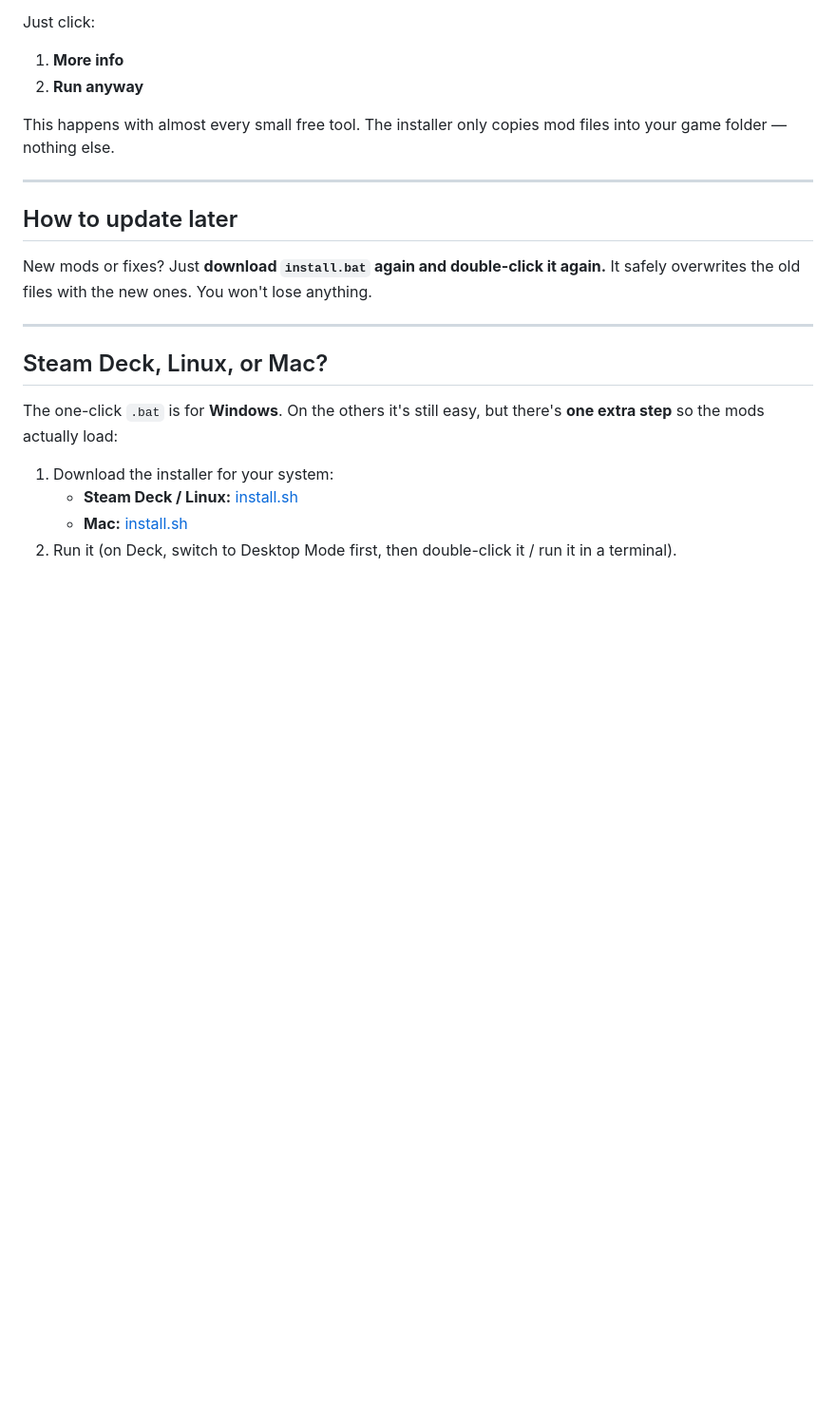
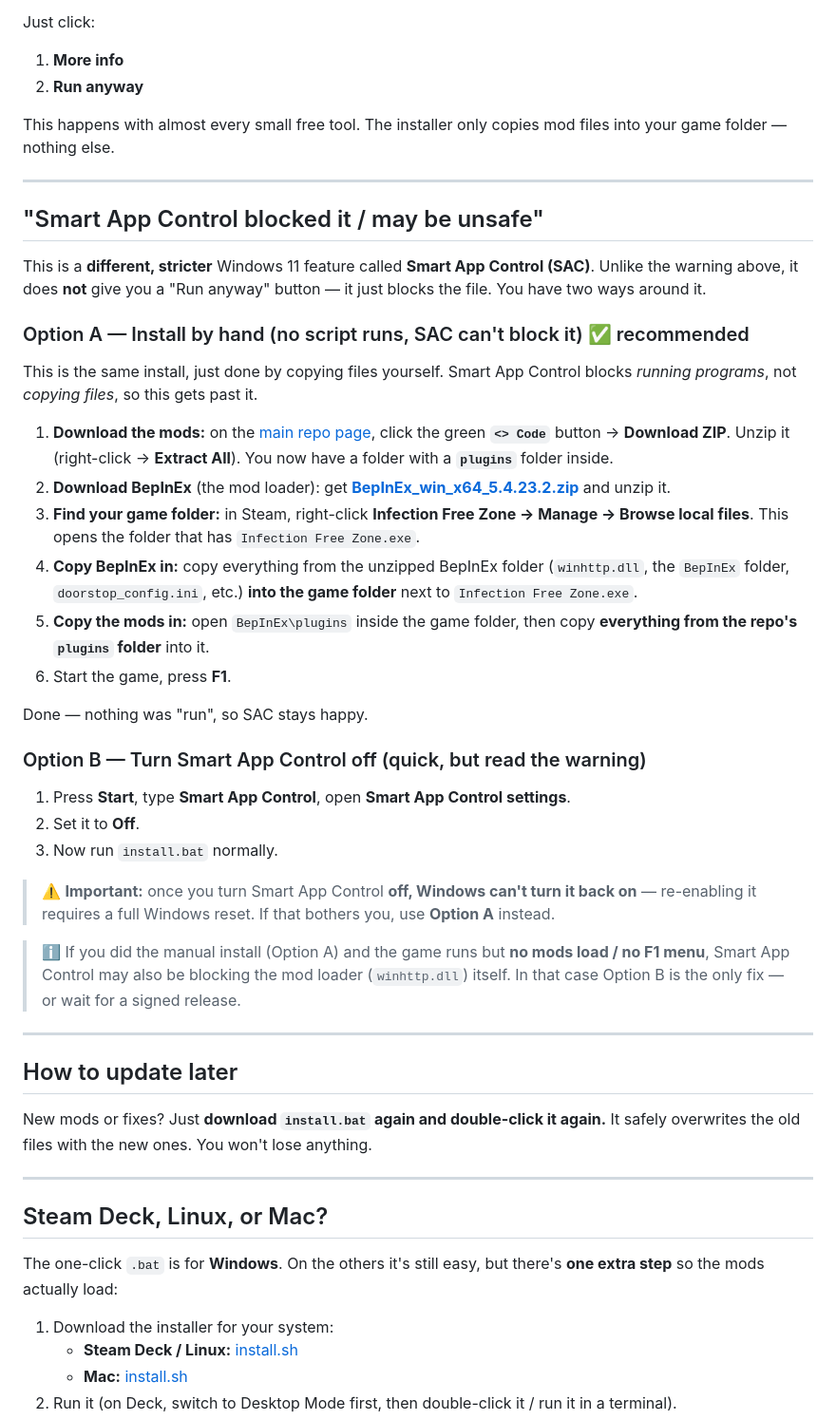
Before and after one commit to JaySNL/IFZMods, a Markdown page: INSTALL.md, the part around the change. Shown at 95% size. Rendered like a GitHub page; blank space fills up the shorter version.

Commit message:
INSTALL: add Smart App Control section (manual no-script install + disable caveat)
SAC hard-blocks the .bat with no 'Run anyway'. Add Option A (manual
file-copy install — SAC blocks running, not copying) and Option B
(disable SAC, with the one-way re-enable warning).

Co-Authored-By: Claude Opus 4.8 <noreply@anthropic.com>

```diff
--- a/INSTALL.md
+++ b/INSTALL.md
@@ -49,6 +49,35 @@ This happens with almost every small free tool. The installer only copies mod fi
 
 ---
 
+## "Smart App Control blocked it / may be unsafe"
+
+This is a **different, stricter** Windows 11 feature called **Smart App Control (SAC)**. Unlike the warning above, it does **not** give you a "Run anyway" button — it just blocks the file. You have two ways around it.
+
+### Option A — Install by hand (no script runs, SAC can't block it) ✅ recommended
+
+This is the same install, just done by copying files yourself. Smart App Control blocks *running programs*, not *copying files*, so this gets past it.
+
+1. **Download the mods:** on the [main repo page](https://github.com/JaySNL/IFZMods), click the green **`<> Code`** button → **Download ZIP**. Unzip it (right-click → **Extract All**). You now have a folder with a **`plugins`** folder inside.
+2. **Download BepInEx** (the mod loader): get **[BepInEx_win_x64_5.4.23.2.zip](https://github.com/BepInEx/BepInEx/releases/download/v5.4.23.2/BepInEx_win_x64_5.4.23.2.zip)** and unzip it.
+3. **Find your game folder:** in Steam, right-click **Infection Free Zone → Manage → Browse local files**. This opens the folder that has `Infection Free Zone.exe`.
+4. **Copy BepInEx in:** copy everything from the unzipped BepInEx folder (`winhttp.dll`, the `BepInEx` folder, `doorstop_config.ini`, etc.) **into the game folder** next to `Infection Free Zone.exe`.
+5. **Copy the mods in:** open `BepInEx\plugins` inside the game folder, then copy **everything from the repo's `plugins` folder** into it.
+6. Start the game, press **F1**.
+
+Done — nothing was "run", so SAC stays happy.
+
+### Option B — Turn Smart App Control off (quick, but read the warning)
+
+1. Press **Start**, type **Smart App Control**, open **Smart App Control settings**.
+2. Set it to **Off**.
+3. Now run `install.bat` normally.
+
+> ⚠️ **Important:** once you turn Smart App Control **off, Windows can't turn it back on** — re-enabling it requires a full Windows reset. If that bothers you, use **Option A** instead.
+
+> ℹ️ If you did the manual install (Option A) and the game runs but **no mods load / no F1 menu**, Smart App Control may also be blocking the mod loader (`winhttp.dll`) itself. In that case Option B is the only fix — or wait for a signed release.
+
+---
+
 ## How to update later
 
 New mods or fixes? Just **download `install.bat` again and double-click it again.** It safely overwrites the old files with the new ones. You won't lose anything.
```
